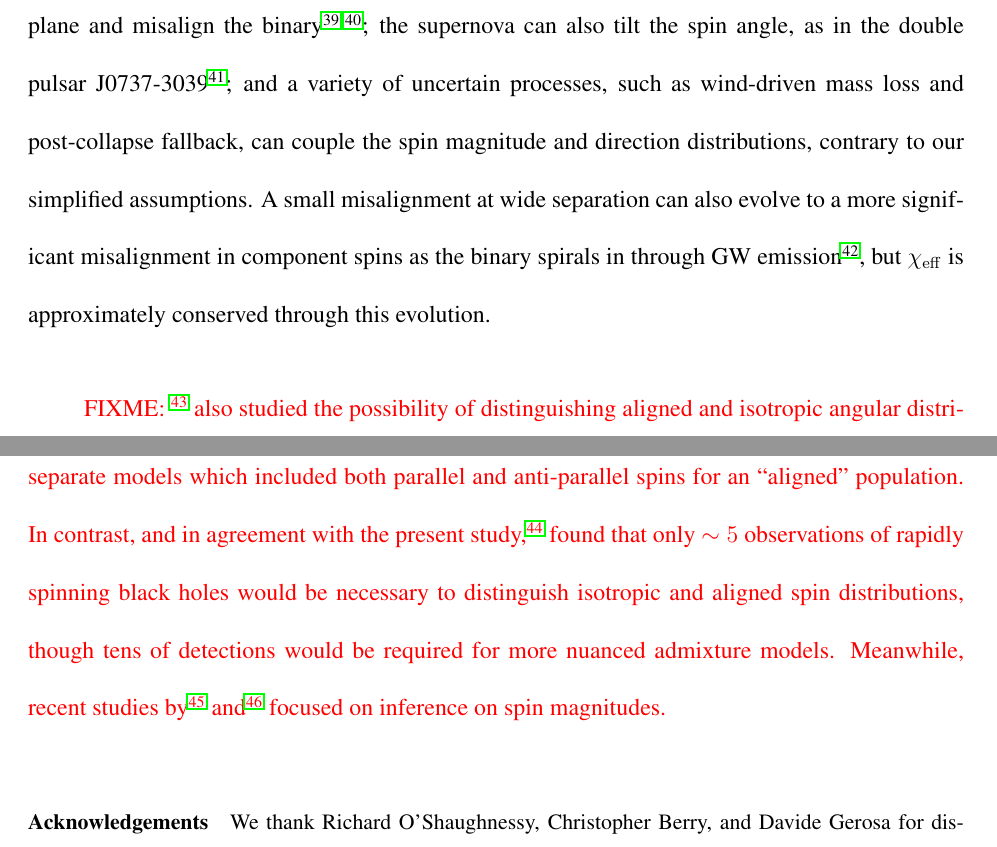
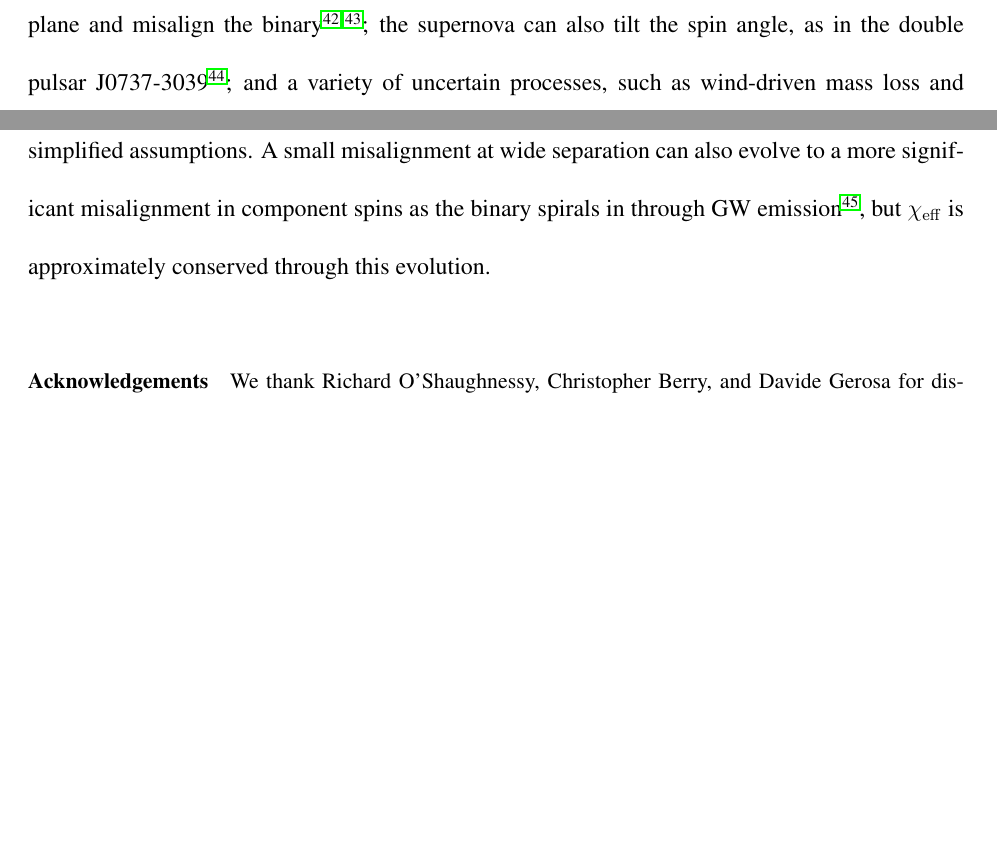
Before and after one commit to farr/AlignedVersusIsoSpin, a LaTeX paper (paper/AlignedIsotropicGW.tex): two parts of pages 11 and 12 of 30, joined at a grey line, cut at the place of the change, the shorter picture padded with empty space. Compiled offline with pdfLaTeX.

Commit message:
Close #25; comments on Salvo and Simon's papers distributed through the text.
Where we discuss the "power" of chieff > 0, reference to Salvo's paper, with 10--20 sources required to get 3\sigma opposed to our 10 for >> 5 sigma.

Where we discuss difficulty of determining spin magnitudes, refer to recent studies in support.

Previous para devoted to Salvo, Simon, and spin magnitudes now only cautions that if multiple populations present to significant degree, may required 10s to 100s of detections, citing Salvo and Simon, depending on magnitudes.

```diff
--- a/paper/AlignedIsotropicGW.tex
+++ b/paper/AlignedIsotropicGW.tex
@@ -372,19 +382,6 @@ can also evolve to a more significant misalignment in component spins
 as the binary spirals in through \ac{GW}
 emission\cite{2015PhRvD..92f4016G}, but $\chieff$ is approximately
 conserved through this evolution.
-
-\fixme{\cite{2017CQGra..34cLT01V} also studied the possibility of
-  distinguishing aligned and isotropic angular distributions of
-  \ac{BBH} spins, but concluded that several hundred sources would be
-  required to adequately separate models which included both parallel
-  and anti-parallel spins for an ``aligned'' population.  In contrast,
-  and in agreement with the present study,\cite{Stevenson:2017spin}
-  found that only $\sim 5$ observations of rapidly spinning black
-  holes would be necessary to distinguish isotropic and aligned spin
-  distributions, though tens of detections would be required for more
-  nuanced admixture models.  Meanwhile, recent studies
-  by\cite{2017arXiv170306869F} and\cite{2017arXiv170306223G} focused
-  on inference on spin magnitudes.}
 
 \begin{addendum}
 \item We thank Richard O'Shaughnessy, Christopher Berry, and Davide
```
Also changed, not shown: paper/AlignedIsotropicGW.pdf, paper/AlignedIsotropicGW.tex (14 more changed lines).
